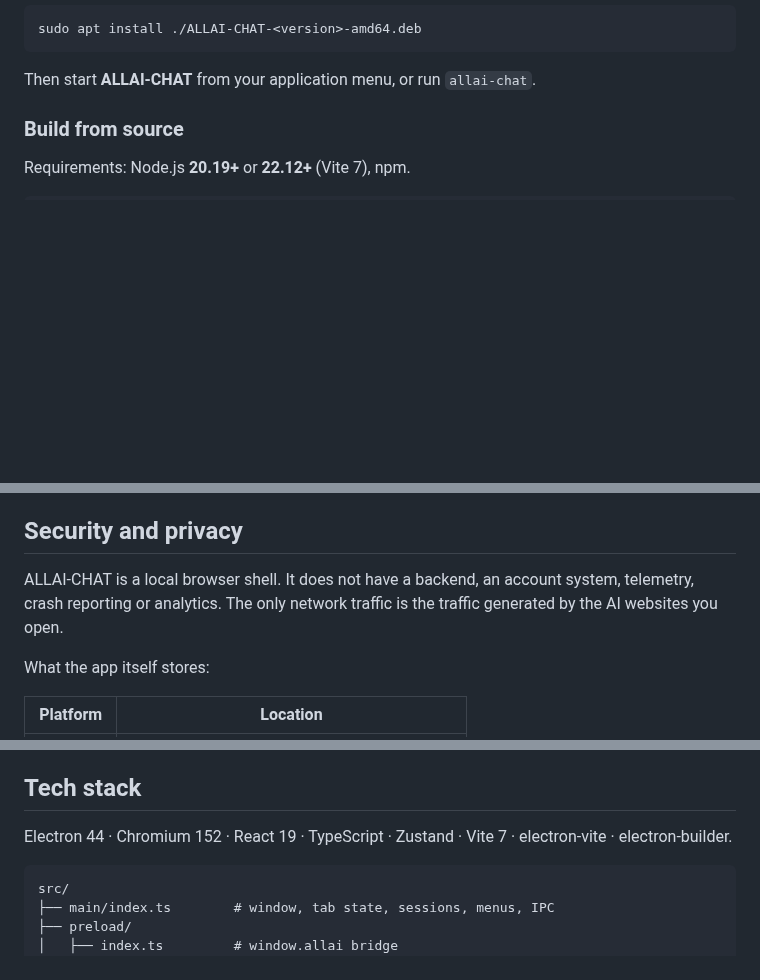
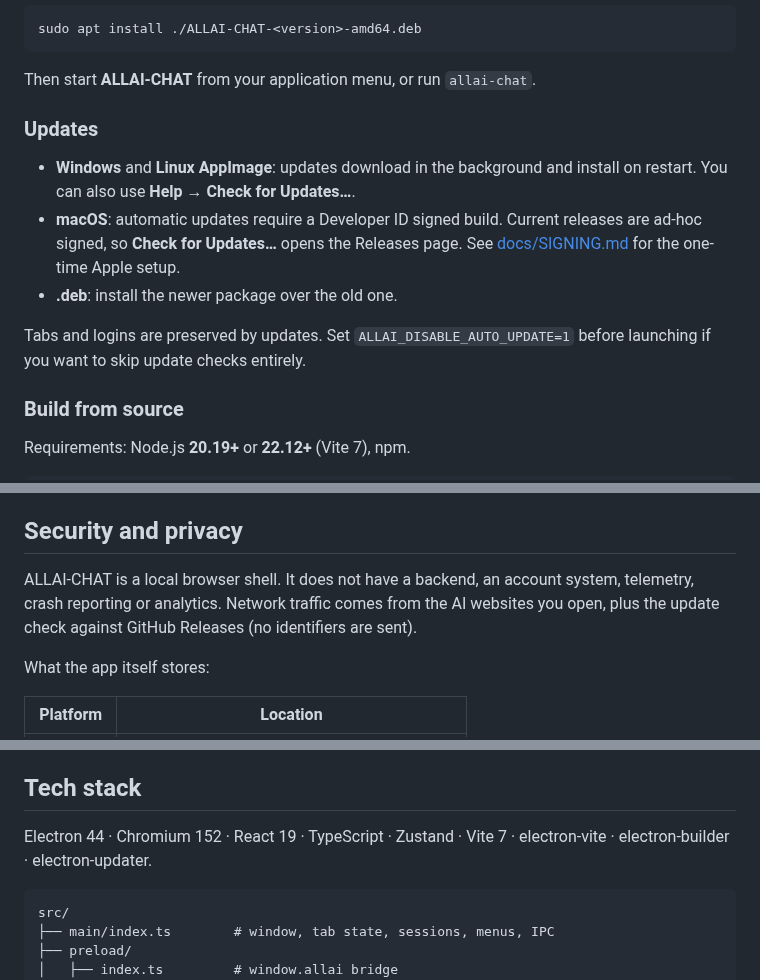
Before and after one commit to sotger/allai-chat, a Markdown page: README.md, 3 parts joined by grey strips. Rendered like a GitHub page; blank space fills up the shorter version.

````diff
--- a/README.md
+++ b/README.md
@@ -84,6 +93,18 @@ sudo apt install ./ALLAI-CHAT-<version>-amd64.deb
 ```
 
 Then start **ALLAI-CHAT** from your application menu, or run `allai-chat`.
+
+### Updates
+
+- **Windows** and **Linux AppImage**: updates download in the background and
+  install on restart. You can also use **Help → Check for Updates…**.
+- **macOS**: automatic updates require a Developer ID signed build. Current
+  releases are ad-hoc signed, so **Check for Updates…** opens the Releases page.
+  See [docs/SIGNING.md](docs/SIGNING.md) for the one-time Apple setup.
+- **.deb**: install the newer package over the old one.
+
+Tabs and logins are preserved by updates. Set `ALLAI_DISABLE_AUTO_UPDATE=1`
+before launching if you want to skip update checks entirely.
 
 ### Build from source
 
@@ -135,8 +156,9 @@ reopening it means signing in again. This keeps stale credentials from piling up
 ## Security and privacy
 
 ALLAI-CHAT is a local browser shell. It does not have a backend, an account
-system, telemetry, crash reporting or analytics. The only network traffic is the
-traffic generated by the AI websites you open.
+system, telemetry, crash reporting or analytics. Network traffic comes from the
+AI websites you open, plus the update check against GitHub Releases (no
+identifiers are sent).
 
 What the app itself stores:
 
@@ -184,7 +206,7 @@ opening a public issue.
 ## Tech stack
 
 Electron 44 · Chromium 152 · React 19 · TypeScript · Zustand · Vite 7 ·
-electron-vite · electron-builder.
+electron-vite · electron-builder · electron-updater.
 
 ```
 src/
````
Also changed, not shown: other parts of README.md (+16 -7 lines), docs/SIGNING.md (added, +121 -0 lines), docs/screenshots/add-service.png (added), docs/screenshots/main.png (added), 8 other files.
